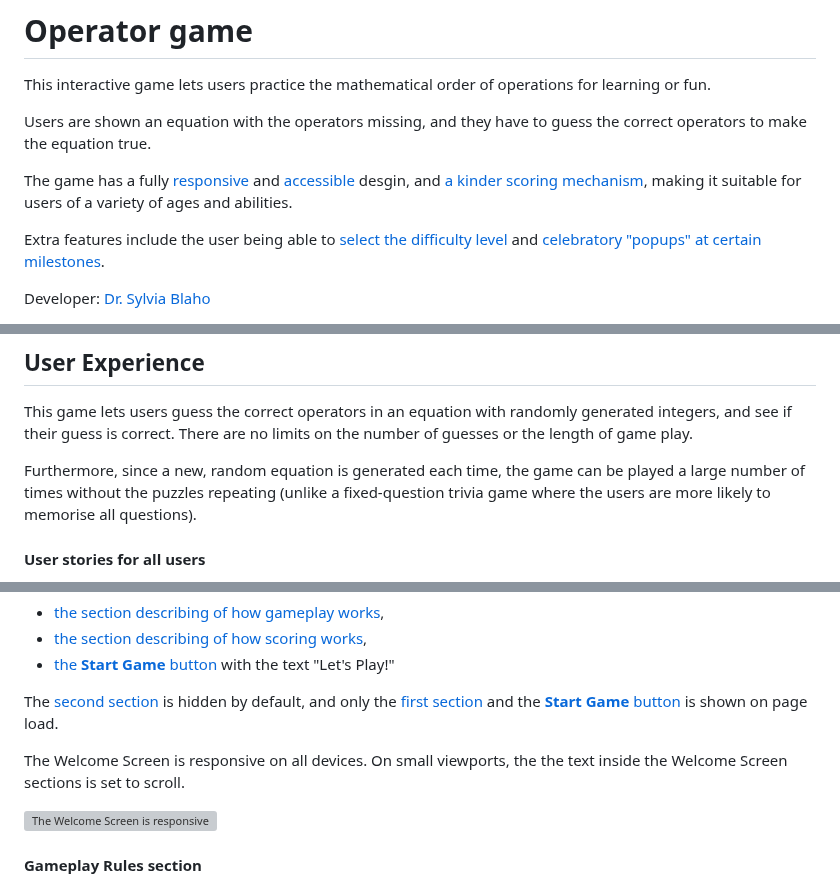
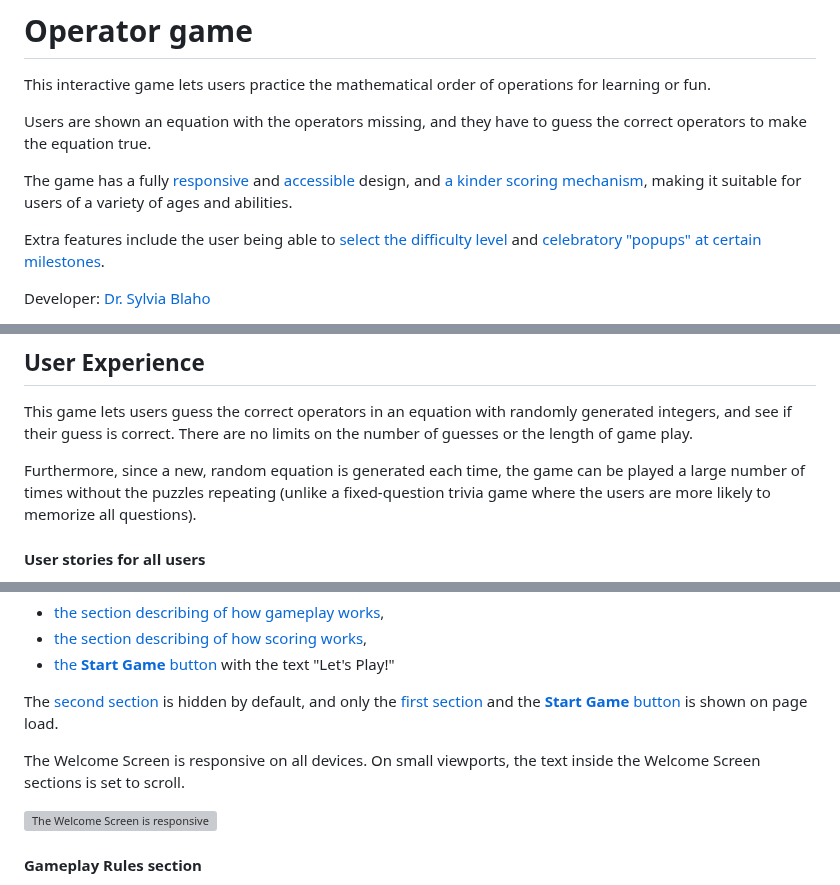
Before and after one commit to blahosyl/operator-game, a Markdown page: README.md, 3 parts joined by grey strips. Drawn GitHub-style; grey boxes are pictures that could not be loaded.

```diff
--- a/README.md
+++ b/README.md
@@ -5,7 +5,7 @@ This interactive game lets users practice the mathematical order of operations f
 
 Users are shown an equation with the operators missing, and they have to guess the correct operators to make the equation true.
 
-The game has a fully [responsive](#responsivity) and [accessible](#accessibility-testing) desgin, and [a kinder scoring mechanism](#scoring-rules), making it suitable for users of a variety of ages and abilities.
+The game has a fully [responsive](#responsivity) and [accessible](#accessibility-testing) design, and [a kinder scoring mechanism](#scoring-rules), making it suitable for users of a variety of ages and abilities.
 
 Extra features include the user being able to [select the difficulty level](#operand-selector-toggle) and [celebratory "popups" at certain milestones](#milestone-popups).
 
@@ -26,7 +26,7 @@ Developer: [Dr. Sylvia Blaho](https://www.linkedin.com/in/blahosylvia/)
 
 This game lets users guess the correct operators in an equation with randomly generated integers, and see if their guess is correct. There are no limits on the number of guesses or the length of game play.
 
-Furthermore, since a new, random equation is generated each time, the game can be played a large number of times without the puzzles repeating (unlike a fixed-question trivia game where the users are more likely to memorise all questions).
+Furthermore, since a new, random equation is generated each time, the game can be played a large number of times without the puzzles repeating (unlike a fixed-question trivia game where the users are more likely to memorize all questions).
 
 #### User stories for all users
 
@@ -171,7 +171,7 @@ The **Welcome** screen contains the following elements:
 
 The [second section](#scoring-rules-section) is hidden by default, and only the [first section](#gameplay-rules-section) and the [**Start Game** button](#start-game-button) is shown on page load.
 
-The Welcome Screen is responsive on all devices. On small viewports, the the text inside the Welcome Screen sections is set to scroll.
+The Welcome Screen is responsive on all devices. On small viewports, the text inside the Welcome Screen sections is set to scroll.
 
 ![The Welcome Screen is responsive](testing/automated-testing/responsivity/amiresponsive-welcome-screen-gameplay.png)
 
```
Also changed, not shown: other parts of README.md (+22 -22 lines).
